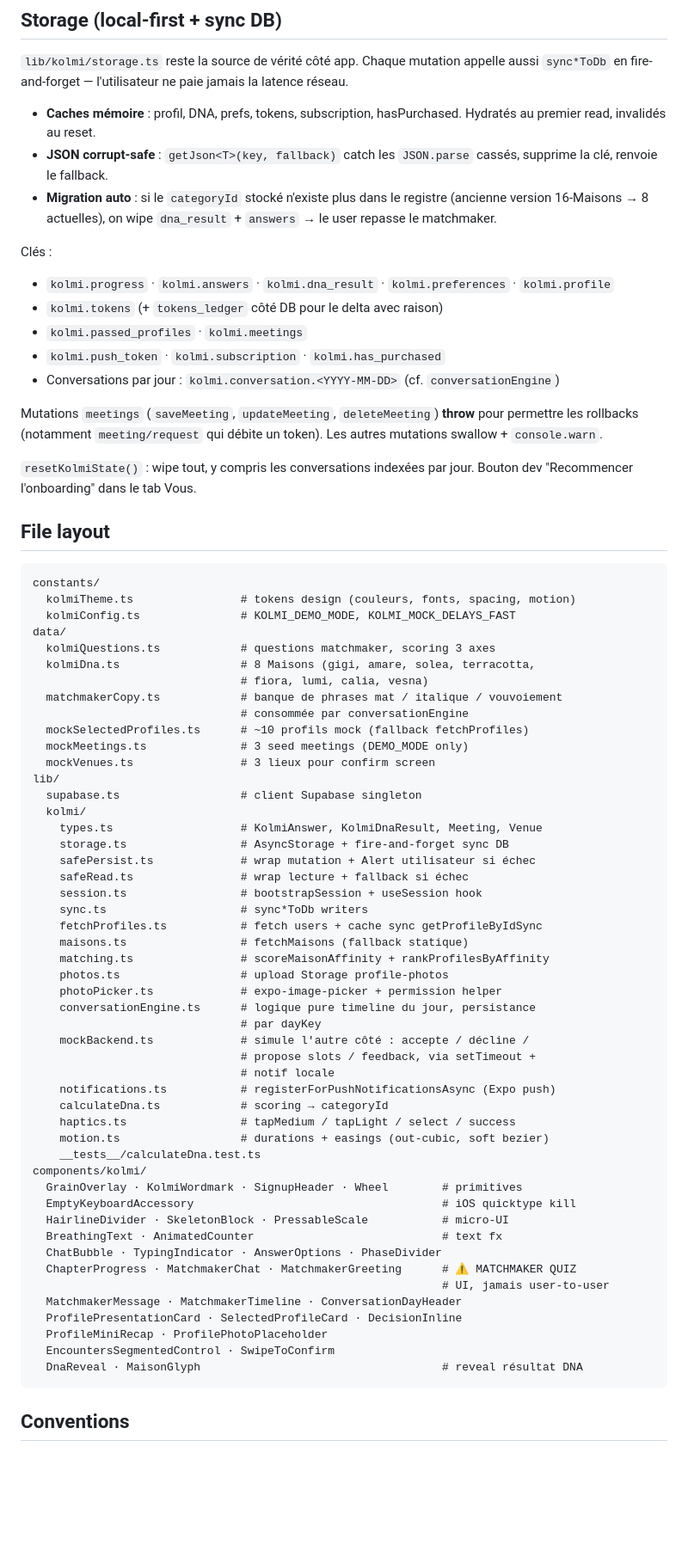
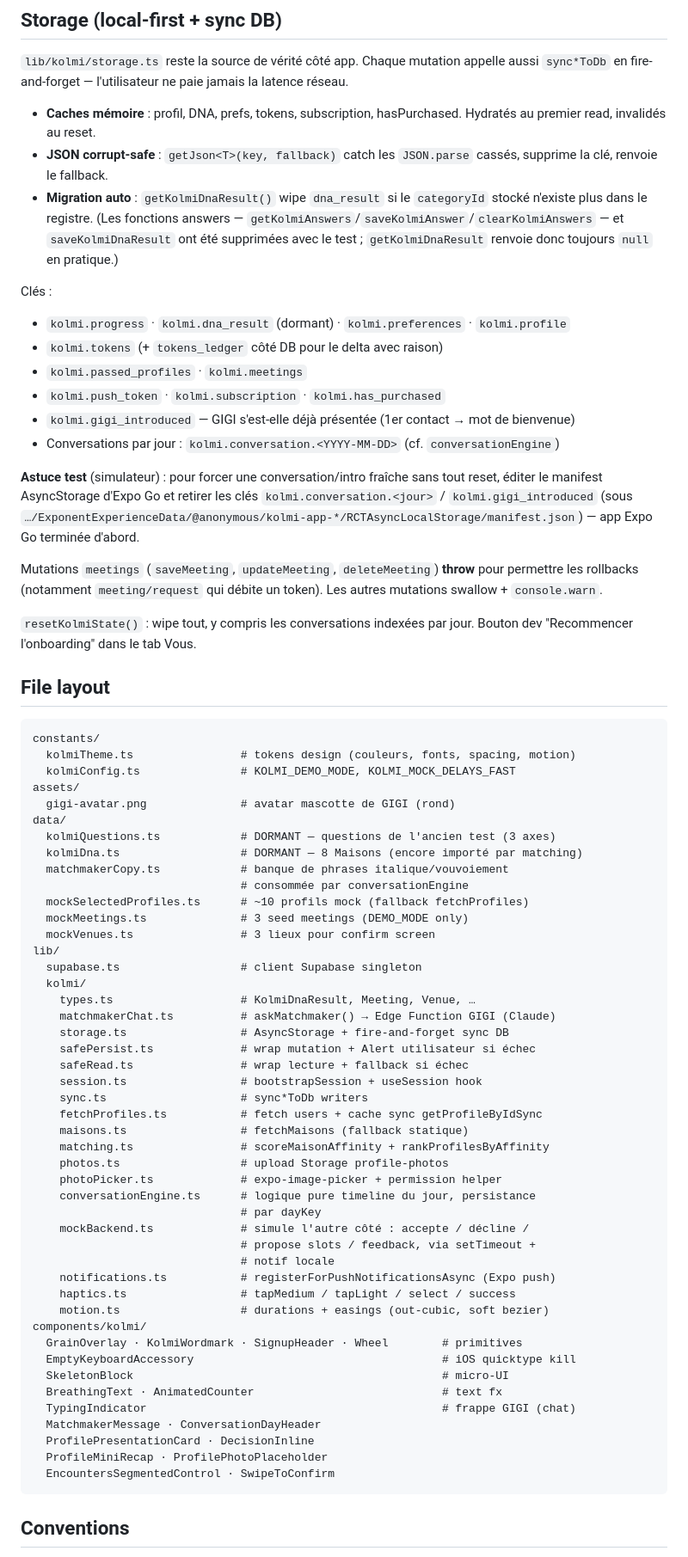
Before and after one commit to ethanelb/kolmi-app, a Markdown page: CLAUDE.md, the part around one of its changes. Shown at 86% size. Drawn GitHub-style; blank space fills up the shorter version.

````diff
--- a/CLAUDE.md
+++ b/CLAUDE.md
@@ -158,14 +169,17 @@ app/
 
 - **Caches mémoire** : profil, DNA, prefs, tokens, subscription, hasPurchased. Hydratés au premier read, invalidés au reset.
 - **JSON corrupt-safe** : `getJson<T>(key, fallback)` catch les `JSON.parse` cassés, supprime la clé, renvoie le fallback.
-- **Migration auto** : si le `categoryId` stocké n'existe plus dans le registre (ancienne version 16-Maisons → 8 actuelles), on wipe `dna_result` + `answers` → le user repasse le matchmaker.
+- **Migration auto** : `getKolmiDnaResult()` wipe `dna_result` si le `categoryId` stocké n'existe plus dans le registre. (Les fonctions answers — `getKolmiAnswers`/`saveKolmiAnswer`/`clearKolmiAnswers` — et `saveKolmiDnaResult` ont été supprimées avec le test ; `getKolmiDnaResult` renvoie donc toujours `null` en pratique.)
 
 Clés :
-- `kolmi.progress` · `kolmi.answers` · `kolmi.dna_result` · `kolmi.preferences` · `kolmi.profile`
+- `kolmi.progress` · `kolmi.dna_result` (dormant) · `kolmi.preferences` · `kolmi.profile`
 - `kolmi.tokens` (+ `tokens_ledger` côté DB pour le delta avec raison)
 - `kolmi.passed_profiles` · `kolmi.meetings`
 - `kolmi.push_token` · `kolmi.subscription` · `kolmi.has_purchased`
+- `kolmi.gigi_introduced` — GIGI s'est-elle déjà présentée (1er contact → mot de bienvenue)
 - Conversations par jour : `kolmi.conversation.<YYYY-MM-DD>` (cf. `conversationEngine`)
+
+**Astuce test** (simulateur) : pour forcer une conversation/intro fraîche sans tout reset, éditer le manifest AsyncStorage d'Expo Go et retirer les clés `kolmi.conversation.<jour>` / `kolmi.gigi_introduced` (sous `…/ExponentExperienceData/@anonymous/kolmi-app-*/RCTAsyncLocalStorage/manifest.json`) — app Expo Go terminée d'abord.
 
 Mutations `meetings` (`saveMeeting`, `updateMeeting`, `deleteMeeting`) **throw** pour permettre les rollbacks (notamment `meeting/request` qui débite un token). Les autres mutations swallow + `console.warn`.
 
@@ -177,11 +191,12 @@ Mutations `meetings` (`saveMeeting`, `updateMeeting`, `deleteMeeting`) **throw**
 constants/
   kolmiTheme.ts                # tokens design (couleurs, fonts, spacing, motion)
   kolmiConfig.ts               # KOLMI_DEMO_MODE, KOLMI_MOCK_DELAYS_FAST
+assets/
+  gigi-avatar.png              # avatar mascotte de GIGI (rond)
 data/
-  kolmiQuestions.ts            # questions matchmaker, scoring 3 axes
-  kolmiDna.ts                  # 8 Maisons (gigi, amare, solea, terracotta,
-                               # fiora, lumi, calia, vesna)
-  matchmakerCopy.ts            # banque de phrases mat / italique / vouvoiement
+  kolmiQuestions.ts            # DORMANT — questions de l'ancien test (3 axes)
+  kolmiDna.ts                  # DORMANT — 8 Maisons (encore importé par matching)
+  matchmakerCopy.ts            # banque de phrases italique/vouvoiement
                                # consommée par conversationEngine
   mockSelectedProfiles.ts      # ~10 profils mock (fallback fetchProfiles)
   mockMeetings.ts              # 3 seed meetings (DEMO_MODE only)
@@ -189,7 +204,8 @@ data/
 lib/
   supabase.ts                  # client Supabase singleton
   kolmi/
-    types.ts                   # KolmiAnswer, KolmiDnaResult, Meeting, Venue
+    types.ts                   # KolmiDnaResult, Meeting, Venue, …
+    matchmakerChat.ts          # askMatchmaker() → Edge Function GIGI (Claude)
     storage.ts                 # AsyncStorage + fire-and-forget sync DB
     safePersist.ts             # wrap mutation + Alert utilisateur si échec
     safeRead.ts                # wrap lecture + fallback si échec
@@ -206,23 +222,18 @@ lib/
                                # propose slots / feedback, via setTimeout +
                                # notif locale
     notifications.ts           # registerForPushNotificationsAsync (Expo push)
-    calculateDna.ts            # scoring → categoryId
     haptics.ts                 # tapMedium / tapLight / select / success
     motion.ts                  # durations + easings (out-cubic, soft bezier)
-    __tests__/calculateDna.test.ts
 components/kolmi/
   GrainOverlay · KolmiWordmark · SignupHeader · Wheel        # primitives
   EmptyKeyboardAccessory                                     # iOS quicktype kill
-  HairlineDivider · SkeletonBlock · PressableScale           # micro-UI
+  SkeletonBlock                                              # micro-UI
   BreathingText · AnimatedCounter                            # text fx
-  ChatBubble · TypingIndicator · AnswerOptions · PhaseDivider
-  ChapterProgress · MatchmakerChat · MatchmakerGreeting      # ⚠ MATCHMAKER QUIZ
-                                                             # UI, jamais user-to-user
-  MatchmakerMessage · MatchmakerTimeline · ConversationDayHeader
-  ProfilePresentationCard · SelectedProfileCard · DecisionInline
+  TypingIndicator                                            # frappe GIGI (chat)
+  MatchmakerMessage · ConversationDayHeader
+  ProfilePresentationCard · DecisionInline
   ProfileMiniRecap · ProfilePhotoPlaceholder
   EncountersSegmentedControl · SwipeToConfirm
-  DnaReveal · MaisonGlyph                                    # reveal résultat DNA
 ```
 
 ## Conventions
````
Also changed, not shown: other parts of CLAUDE.md (+56 -46 lines).
